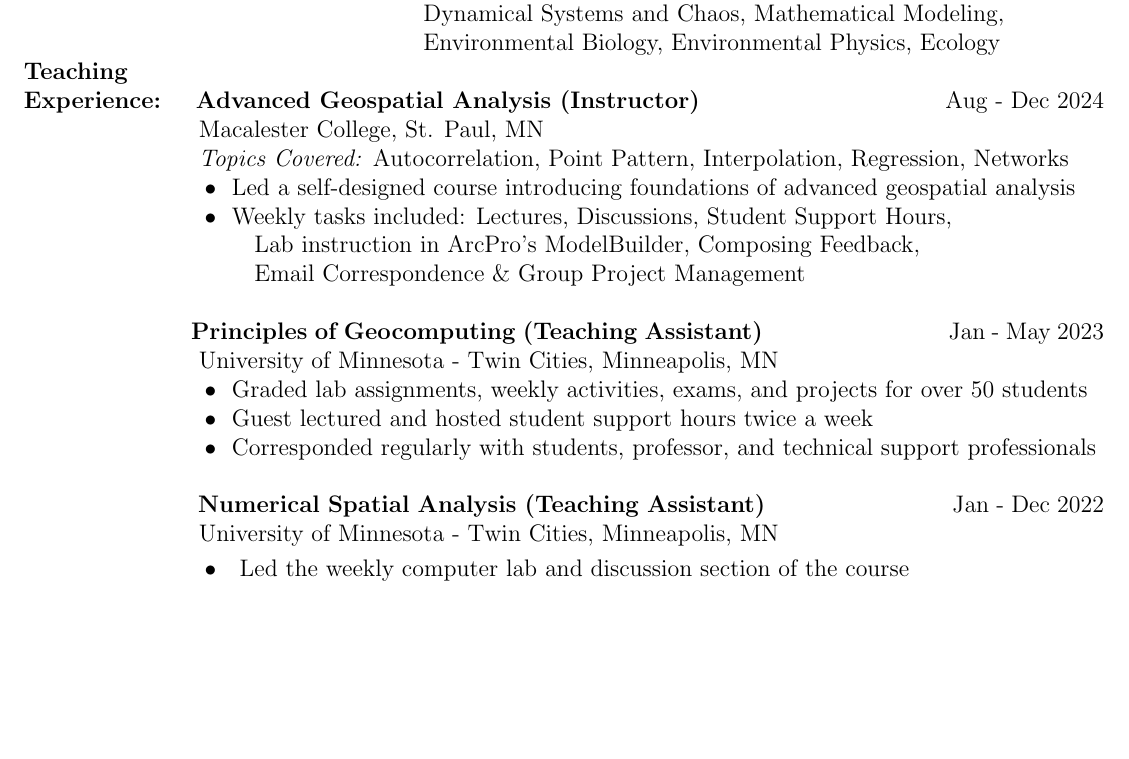
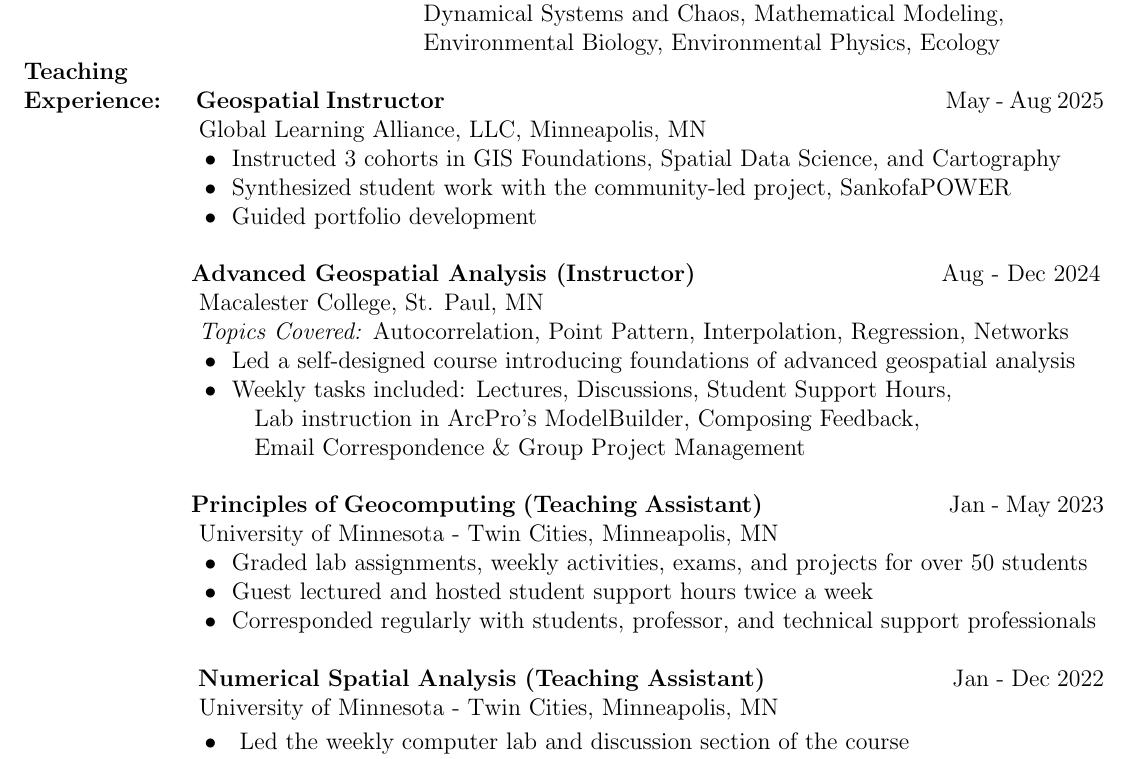
Before and after one commit to RwHendrickson/Portfolio, a LaTeX CV (LaTeX/CV/CV.tex): part of page 1 of 3, cut so that both start at the same text, the shorter picture padded with empty space. Compiled offline with pdfLaTeX.

Commit message:
Updated CV
Current through Fall 2025

```diff
--- a/LaTeX/CV/CV.tex
+++ b/LaTeX/CV/CV.tex
@@ -71,13 +71,18 @@
     \hspace*{2.72in} Environmental Biology, Environmental Physics, Ecology
 \\
  \noindent\textbf{Teaching}\\
- \noindent\textbf{Experience:}\hspace*{.24in}\textbf{Advanced Geospatial Analysis (Instructor)} \hspace*{1.6in} Aug - Dec 2024 \\ \hspace*{1.16in} Macalester College, St. Paul, MN \\
- \hspace*{1.16in} \textit{Topics Covered:} Autocorrelation, Point Pattern, Interpolation, Regression, Networks \\
-		\hspace*{1.2in} \textbullet ~~Led a self-designed course introducing foundations of advanced geospatial analysis\\
-		\hspace*{1.2in} \textbullet ~~Weekly tasks included: Lectures, Discussions, Student Support Hours,\\
-		\hspace*{1.6in}Lab instruction in ArcPro's ModelBuilder, Composing Feedback, \\
-		\hspace*{1.6in}Email Correspondence \& Group Project Management\\
+ \noindent\textbf{Experience:}\hspace*{.24in}\textbf{Geospatial Instructor} \hspace*{3.4in} May - Aug 2025 \\ \hspace*{1.16in} Global Learning Alliance, LLC, Minneapolis, MN \\
+		\hspace*{1.2in} \textbullet ~~Instructed 3 cohorts in GIS Foundations, Spatial Data Science, and Cartography\\
+		\hspace*{1.2in} \textbullet ~~Synthesized student work with the community-led project, SankofaPOWER\\
+		\hspace*{1.2in} \textbullet ~~Guided portfolio development\\
 			\\
+\hspace*{1.16in}\textbf{Advanced Geospatial Analysis (Instructor)} \hspace*{1.6in} Aug - Dec 2024 \\ \hspace*{1.16in} Macalester College, St. Paul, MN \\
+\hspace*{1.16in} \textit{Topics Covered:} Autocorrelation, Point Pattern, Interpolation, Regression, Networks \\
+\hspace*{1.2in} \textbullet ~~Led a self-designed course introducing foundations of advanced geospatial analysis\\
+\hspace*{1.2in} \textbullet ~~Weekly tasks included: Lectures, Discussions, Student Support Hours,\\
+\hspace*{1.6in}Lab instruction in ArcPro's ModelBuilder, Composing Feedback, \\
+\hspace*{1.6in}Email Correspondence \& Group Project Management\\
+\\
  \hspace*{1.16in}\textbf{Principles of Geocomputing (Teaching Assistant)} \hspace*{1.2in} Jan - May 2023 \\ \hspace*{1.16in} University of Minnesota - Twin Cities, Minneapolis, MN \\
  \hspace*{1.2in} \textbullet ~~Graded lab assignments, weekly activities, exams, and projects for over 50 students  \\
  \hspace*{1.2in} \textbullet ~~Guest lectured and hosted student support hours twice a week\\
@@ -140,7 +145,8 @@
 \vspace*{.1cm} \\
 "Mathematical Model of Swimmer's Itch with Praziquantel Treatment,"
 \\ \indent Summer Celebration of Undergraduate Research, Poster Session. La Crosse, WI, Aug 2016
-\\\\
+\\\\\\
+\newpage
 \noindent\textbf{Professional}\\
 \noindent\textbf{Experience:} \hspace*{.16in} \textbf{Southside Green Zone Councilmember} \hspace*{1.68in} July 2022 - Present\\
 \hspace*{1.2in} City of Minneapolis, Minneapolis, MN \vspace*{.1cm}\\
```
Also changed, not shown: LaTeX/CV/CV.pdf, LaTeX/CV/CV.tex (2 more changed lines).
